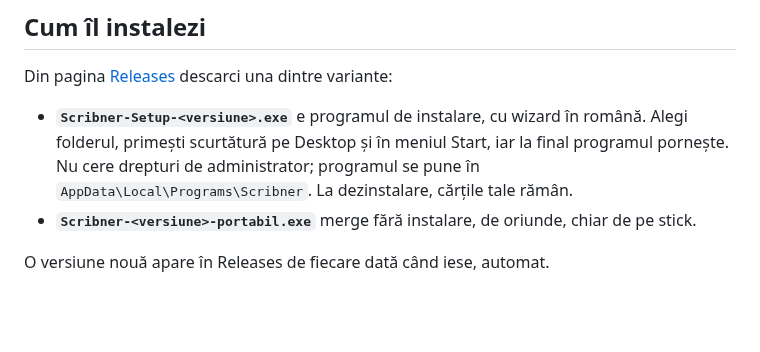
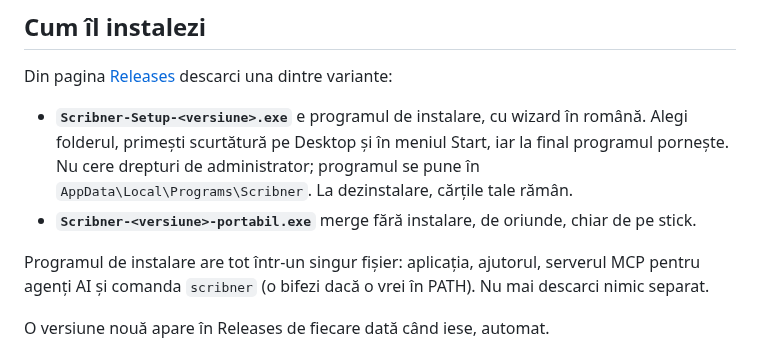
Before and after one commit to Hermeneuticus-of-things/Scriptorium, a Markdown page: README.md, the part around one of its changes. GitHub-like rendering; blank space fills up the shorter version.

Commit message:
README: imagini pentru discuția cu sursele și linia de comandă; un singur installer cu tot; scripturile imaginilor în repo
Claude-Session: https://claude.ai/code/session_01T8AExWyk7HCrGiHdhUW6kq

```diff
--- a/README.md
+++ b/README.md
@@ -287,6 +295,8 @@ Din pagina [Releases](../../releases/latest) descarci una dintre variante:
 - **`Scribner-Setup-<versiune>.exe`** e programul de instalare, cu wizard în română. Alegi folderul, primești scurtătură pe Desktop și în meniul Start, iar la final programul pornește. Nu cere drepturi de administrator; programul se pune în `AppData\Local\Programs\Scribner`. La dezinstalare, cărțile tale rămân.
 - **`Scribner-<versiune>-portabil.exe`** merge fără instalare, de oriunde, chiar de pe stick.
 
+Programul de instalare are tot într-un singur fișier: aplicația, ajutorul, serverul MCP pentru agenți AI și comanda `scribner` (o bifezi dacă o vrei în PATH). Nu mai descarci nimic separat.
+
 O versiune nouă apare în Releases de fiecare dată când iese, automat.
 
 La prima pornire, deschide **Tutorialul interactiv** din ecranul de start: 15 lecții scurte, în care înveți lucrând. Manualul complet se deschide oricând cu F1.
```
Also changed, not shown: other parts of README.md (+8 -0 lines), assets/readme/cli.png (added), assets/readme/research.png (added), 3 other files.
